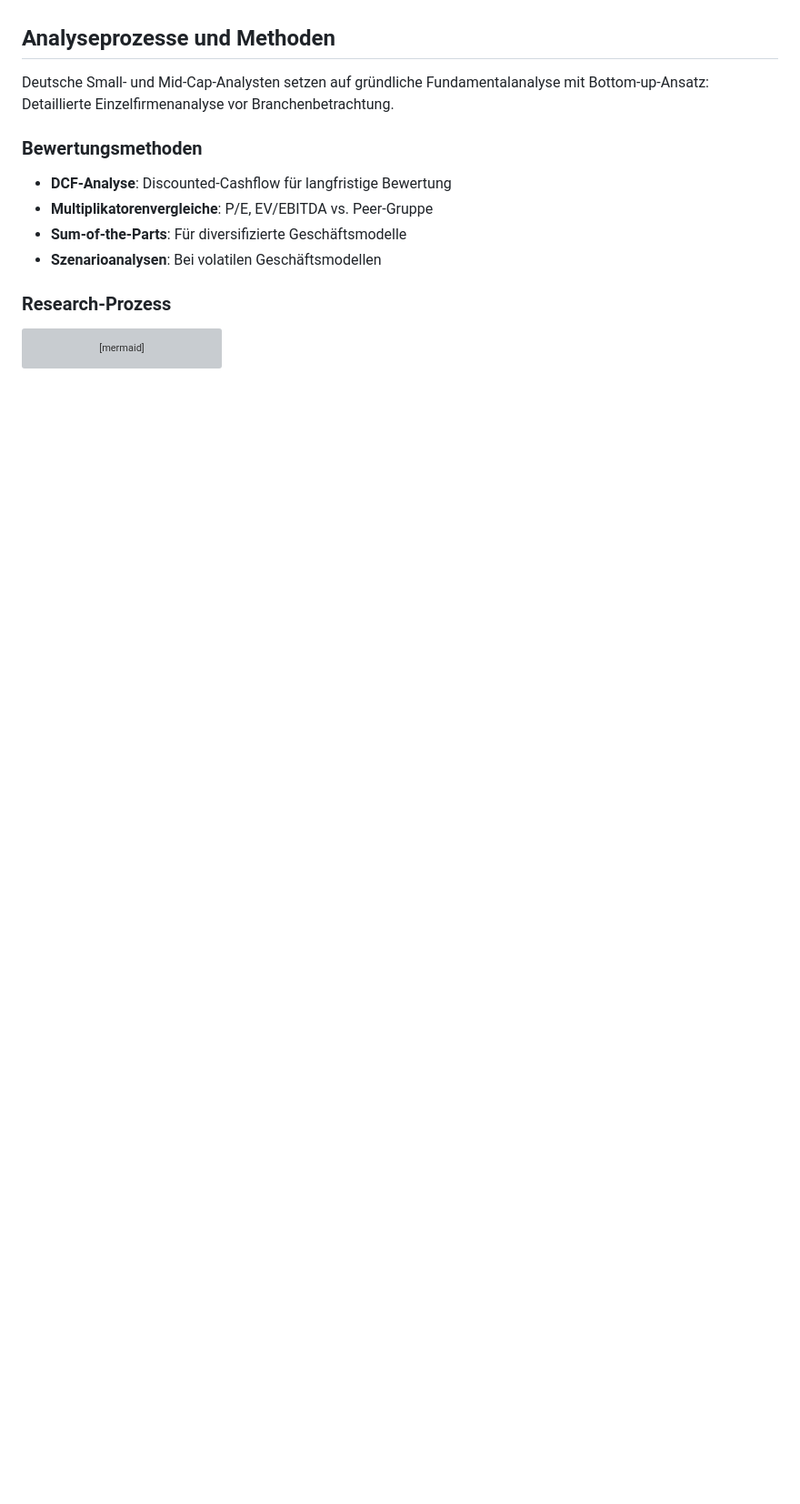
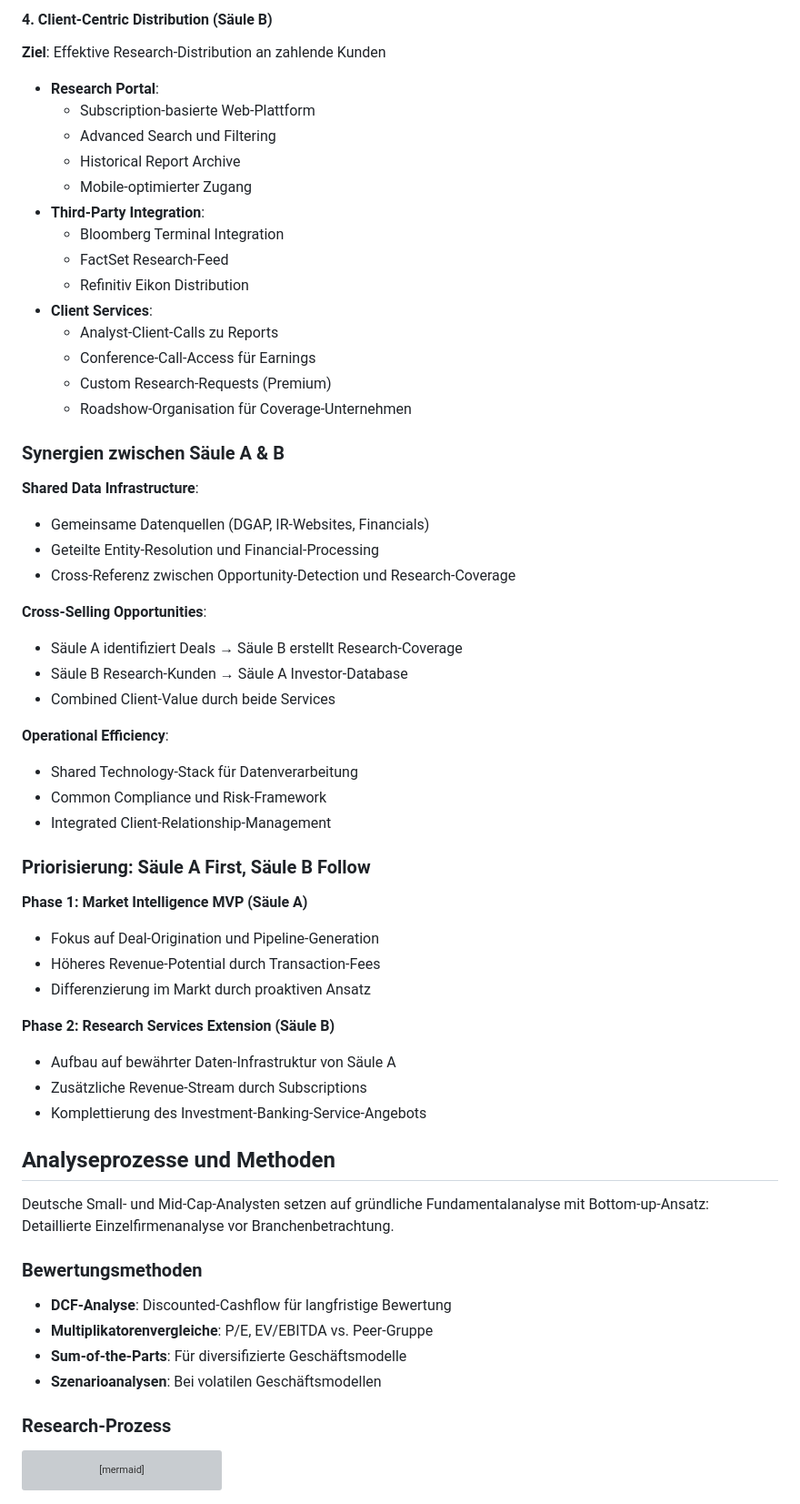
Before and after one commit to ProfDrT/investment-bank, a Markdown page: 06a_Research_Public_Equities.md, the part around one of its changes. Shown at 91% size. GitHub-like rendering; blank space fills up the shorter version; grey boxes are pictures that could not be loaded.

```diff
--- a/06a_Research_Public_Equities.md
+++ b/06a_Research_Public_Equities.md
@@ -1733,3 +1843,49 @@ Diese Deutschland-First-Strategie minimiert initiale Komplexität und ermöglich
+#### 4. Client-Centric Distribution (Säule B)
+**Ziel**: Effektive Research-Distribution an zahlende Kunden
+- **Research Portal**:
+  - Subscription-basierte Web-Plattform
+  - Advanced Search und Filtering
+  - Historical Report Archive
+  - Mobile-optimierter Zugang
+- **Third-Party Integration**:
+  - Bloomberg Terminal Integration
+  - FactSet Research-Feed
+  - Refinitiv Eikon Distribution
+- **Client Services**:
+  - Analyst-Client-Calls zu Reports
+  - Conference-Call-Access für Earnings
+  - Custom Research-Requests (Premium)
+  - Roadshow-Organisation für Coverage-Unternehmen
+
+### Synergien zwischen Säule A & B
+
+**Shared Data Infrastructure**:
+- Gemeinsame Datenquellen (DGAP, IR-Websites, Financials)
+- Geteilte Entity-Resolution und Financial-Processing
+- Cross-Referenz zwischen Opportunity-Detection und Research-Coverage
+
+**Cross-Selling Opportunities**:
+- Säule A identifiziert Deals → Säule B erstellt Research-Coverage
+- Säule B Research-Kunden → Säule A Investor-Database
+- Combined Client-Value durch beide Services
+
+**Operational Efficiency**:
+- Shared Technology-Stack für Datenverarbeitung
+- Common Compliance und Risk-Framework
+- Integrated Client-Relationship-Management
+
+### Priorisierung: Säule A First, Säule B Follow
+
+**Phase 1: Market Intelligence MVP (Säule A)**
+- Fokus auf Deal-Origination und Pipeline-Generation
+- Höheres Revenue-Potential durch Transaction-Fees
+- Differenzierung im Markt durch proaktiven Ansatz
+
+**Phase 2: Research Services Extension (Säule B)**
+- Aufbau auf bewährter Daten-Infrastruktur von Säule A
+- Zusätzliche Revenue-Stream durch Subscriptions
+- Komplettierung des Investment-Banking-Service-Angebots
+
 ## Analyseprozesse und Methoden
 
 Deutsche Small- und Mid-Cap-Analysten setzen auf gründliche Fundamentalanalyse mit Bottom-up-Ansatz: Detaillierte Einzelfirmenanalyse vor Branchenbetrachtung.
```
Also changed, not shown: other parts of 06a_Research_Public_Equities.md (+115 -5 lines).
